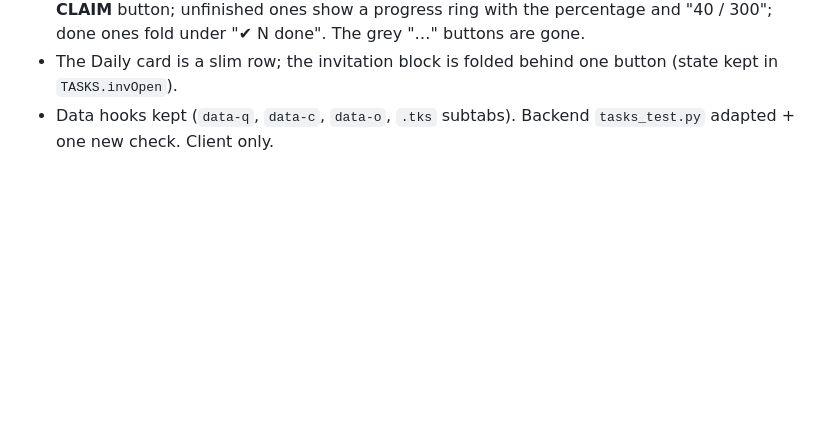
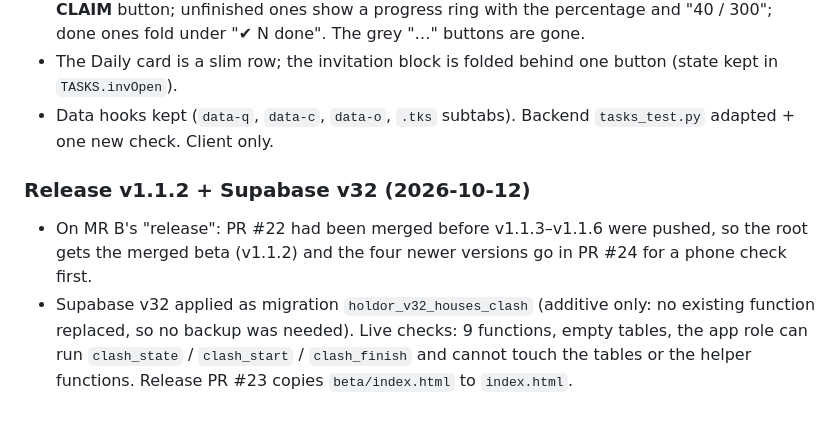
Before and after one commit to bekagnp-design/holdor, a Markdown page: docs/build-backlog.md, the part around the change. Drawn GitHub-style; blank space fills up the shorter version.

Commit message:
docs: release v1.1.2 and Supabase v32 applied (PR #23); v1.1.3-v1.1.6 in PR #24
Co-Authored-By: Claude Sonnet 5.5 <noreply@anthropic.com>
Claude-Session: https://claude.ai/code/session_01Fs2zBUR95WR9RbAtsRQm2D

```diff
--- a/docs/build-backlog.md
+++ b/docs/build-backlog.md
@@ -797,3 +797,7 @@ The first way to earn: dragonglass packs and the Starter pack, paid in Telegram
 - Ready quests, social tasks and friend rewards come first on a gold row with a big pulsing **CLAIM** button; unfinished ones show a progress ring with the percentage and "40 / 300"; done ones fold under "✔ N done". The grey "…" buttons are gone.
 - The Daily card is a slim row; the invitation block is folded behind one button (state kept in `TASKS.invOpen`).
 - Data hooks kept (`data-q`, `data-c`, `data-o`, `.tks` subtabs). Backend `tasks_test.py` adapted + one new check. Client only.
+
+### Release v1.1.2 + Supabase v32 (2026-10-12)
+- On MR B's "release": PR #22 had been merged before v1.1.3–v1.1.6 were pushed, so the root gets the merged beta (v1.1.2) and the four newer versions go in PR #24 for a phone check first.
+- Supabase v32 applied as migration `holdor_v32_houses_clash` (additive only: no existing function replaced, so no backup was needed). Live checks: 9 functions, empty tables, the app role can run `clash_state` / `clash_start` / `clash_finish` and cannot touch the tables or the helper functions. Release PR #23 copies `beta/index.html` to `index.html`.
```
Also changed, not shown: CLAUDE.md (+1 -1 lines), docs/todo-mr-b.md (+2 -0 lines).
